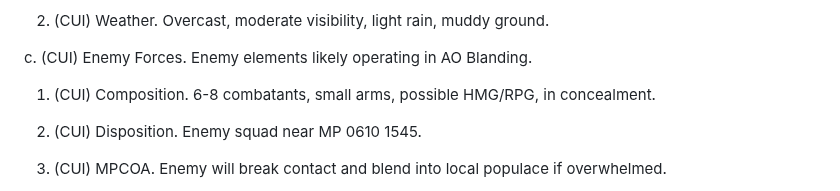
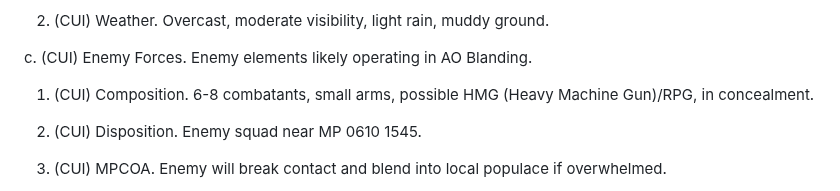
Before and after one commit to mattgwagner/tlp-opords, a Markdown page: 002-movement-to-contact.md, the part around the change. Rendered like a GitHub page.

```diff
--- a/002-movement-to-contact.md
+++ b/002-movement-to-contact.md
@@ -23,7 +23,7 @@ b. (CUI) Area of Operations.
 
 c. (CUI) Enemy Forces. Enemy elements likely operating in AO Blanding.
 
-1. (CUI) Composition. 6-8 combatants, small arms, possible HMG/RPG, in concealment.
+1. (CUI) Composition. 6-8 combatants, small arms, possible HMG (Heavy Machine Gun)/RPG, in concealment.
 
 2. (CUI) Disposition. Enemy squad near MP 0610 1545.
 
```
Also changed, not shown: 001-ambush.md (+1 -1 lines), 003-raid-a-bunker.md (+1 -1 lines).
